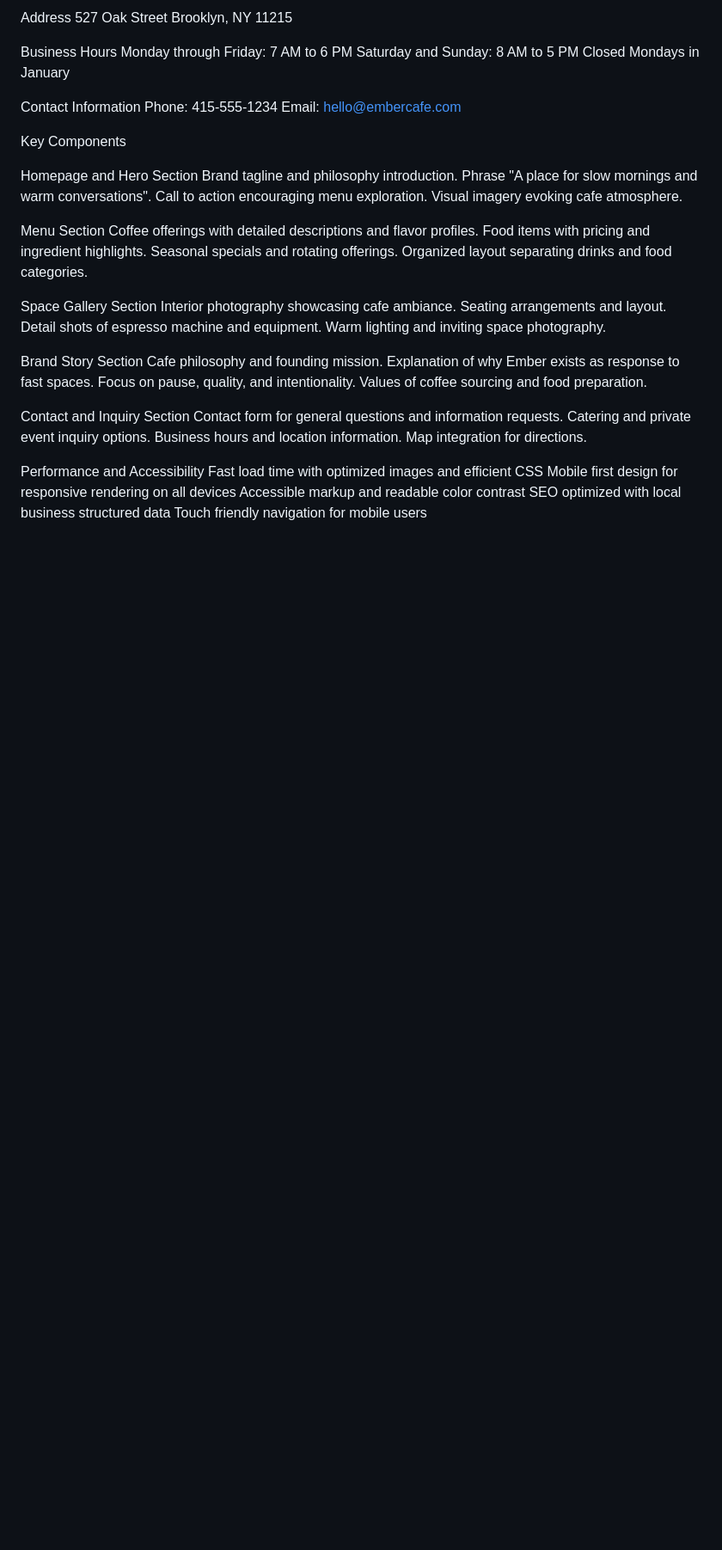
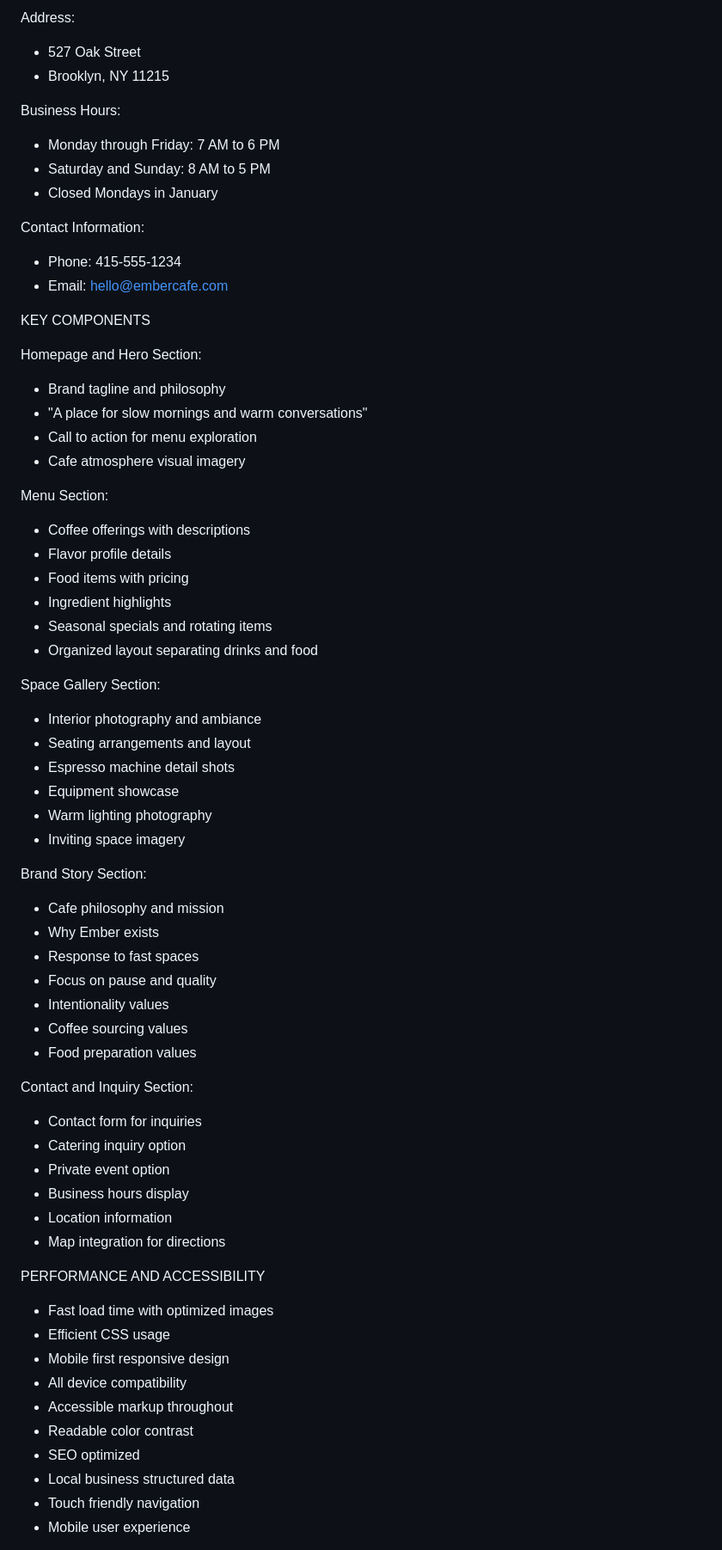
Before and after one commit to mohammedshaibaaz/ember-cafe, a Markdown page: README.md, the part around one of its changes. Shown at 86% size. Rendered like a GitHub page; blank space fills up the shorter version.

```diff
--- a/README.md
+++ b/README.md
@@ -86,38 +144,67 @@ Location and Business Information
 
-Address
-527 Oak Street
-Brooklyn, NY 11215
+Address:
+- 527 Oak Street
+- Brooklyn, NY 11215
 
-Business Hours
-Monday through Friday: 7 AM to 6 PM
-Saturday and Sunday: 8 AM to 5 PM
-Closed Mondays in January
+Business Hours:
+- Monday through Friday: 7 AM to 6 PM
+- Saturday and Sunday: 8 AM to 5 PM
+- Closed Mondays in January
 
-Contact Information
-Phone: 415-555-1234
-Email: hello@embercafe.com
+Contact Information:
+- Phone: 415-555-1234
+- Email: hello@embercafe.com
 
-Key Components
+KEY COMPONENTS
 
-Homepage and Hero Section
-Brand tagline and philosophy introduction. Phrase "A place for slow mornings and warm conversations". Call to action encouraging menu exploration. Visual imagery evoking cafe atmosphere.
+Homepage and Hero Section:
+- Brand tagline and philosophy
+- "A place for slow mornings and warm conversations"
+- Call to action for menu exploration
+- Cafe atmosphere visual imagery
 
-Menu Section
-Coffee offerings with detailed descriptions and flavor profiles. Food items with pricing and ingredient highlights. Seasonal specials and rotating offerings. Organized layout separating drinks and food categories.
+Menu Section:
+- Coffee offerings with descriptions
+- Flavor profile details
+- Food items with pricing
+- Ingredient highlights
+- Seasonal specials and rotating items
+- Organized layout separating drinks and food
 
-Space Gallery Section
-Interior photography showcasing cafe ambiance. Seating arrangements and layout. Detail shots of espresso machine and equipment. Warm lighting and inviting space photography.
+Space Gallery Section:
+- Interior photography and ambiance
+- Seating arrangements and layout
+- Espresso machine detail shots
+- Equipment showcase
+- Warm lighting photography
+- Inviting space imagery
 
-Brand Story Section
-Cafe philosophy and founding mission. Explanation of why Ember exists as response to fast spaces. Focus on pause, quality, and intentionality. Values of coffee sourcing and food preparation.
+Brand Story Section:
+- Cafe philosophy and mission
+- Why Ember exists
+- Response to fast spaces
+- Focus on pause and quality
+- Intentionality values
+- Coffee sourcing values
+- Food preparation values
 
-Contact and Inquiry Section
-Contact form for general questions and information requests. Catering and private event inquiry options. Business hours and location information. Map integration for directions.
+Contact and Inquiry Section:
+- Contact form for inquiries
+- Catering inquiry option
+- Private event option
+- Business hours display
+- Location information
+- Map integration for directions
 
-Performance and Accessibility
-Fast load time with optimized images and efficient CSS
-Mobile first design for responsive rendering on all devices
-Accessible markup and readable color contrast
-SEO optimized with local business structured data
-Touch friendly navigation for mobile users
+PERFORMANCE AND ACCESSIBILITY
+- Fast load time with optimized images
+- Efficient CSS usage
+- Mobile first responsive design
+- All device compatibility
+- Accessible markup throughout
+- Readable color contrast
+- SEO optimized
+- Local business structured data
+- Touch friendly navigation
+- Mobile user experience
 
```
Also changed, not shown: other parts of README.md (+143 -82 lines).
